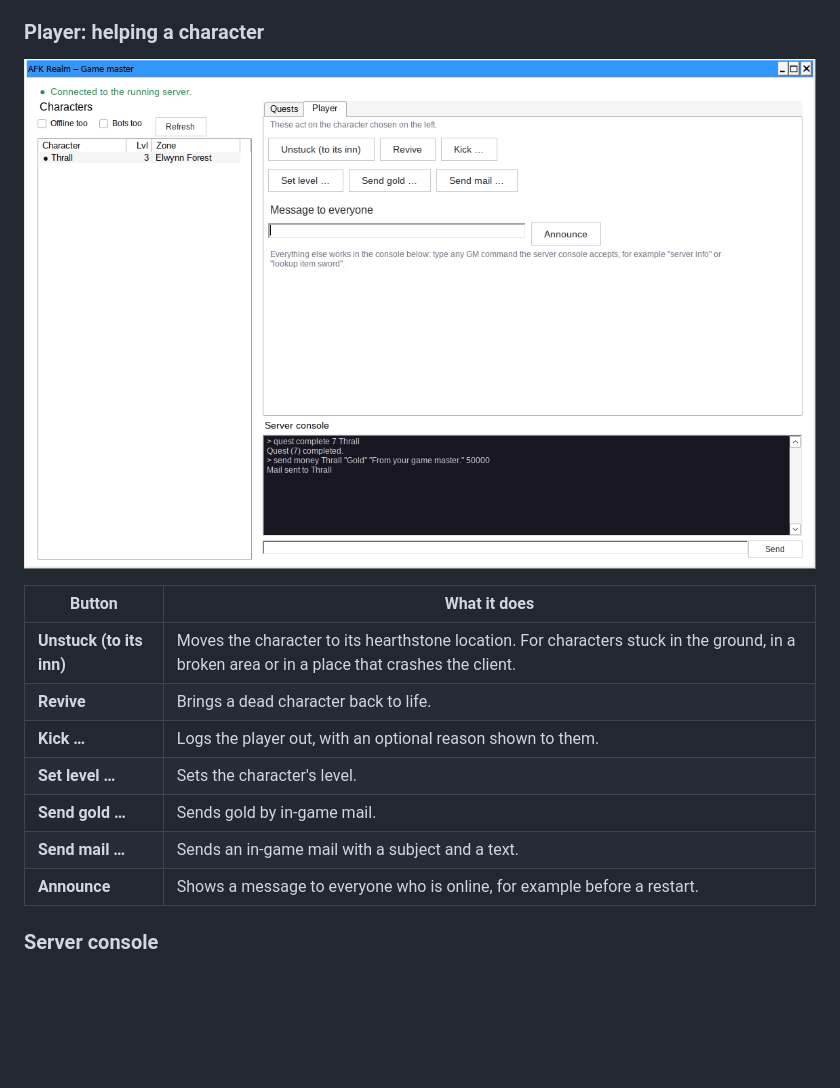
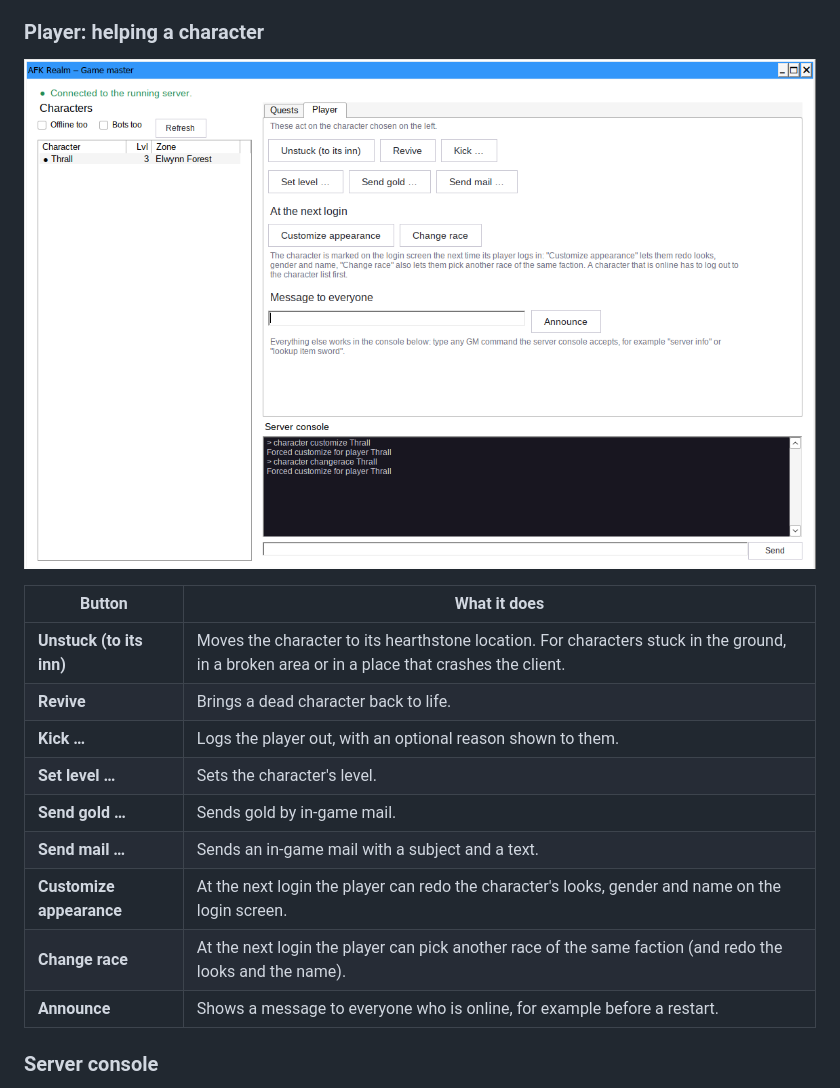
Before and after one commit to aspollon/AFK-Realm, a Markdown page: docs/MANUAL.md, the part around the change. Rendered like a GitHub page; pictures changed too: docs/screenshots/16-player-actions.png; blank space fills up the shorter version.

Commit message:
Game master tools: customize appearance and change race at the next login

```diff
--- a/docs/MANUAL.md
+++ b/docs/MANUAL.md
@@ -178,6 +178,8 @@ The server's answer appears in the console at the bottom.
 | **Set level …** | Sets the character's level. |
 | **Send gold …** | Sends gold by in-game mail. |
 | **Send mail …** | Sends an in-game mail with a subject and a text. |
+| **Customize appearance** | At the next login the player can redo the character's looks, gender and name on the login screen. |
+| **Change race** | At the next login the player can pick another race of the same faction (and redo the looks and the name). |
 | **Announce** | Shows a message to everyone who is online, for example before a restart. |
 
 ### Server console
```
Also changed, not shown: CHANGELOG.md (+1 -1 lines), RELEASE_NOTES.md (+1 -1 lines), 1 other file.
